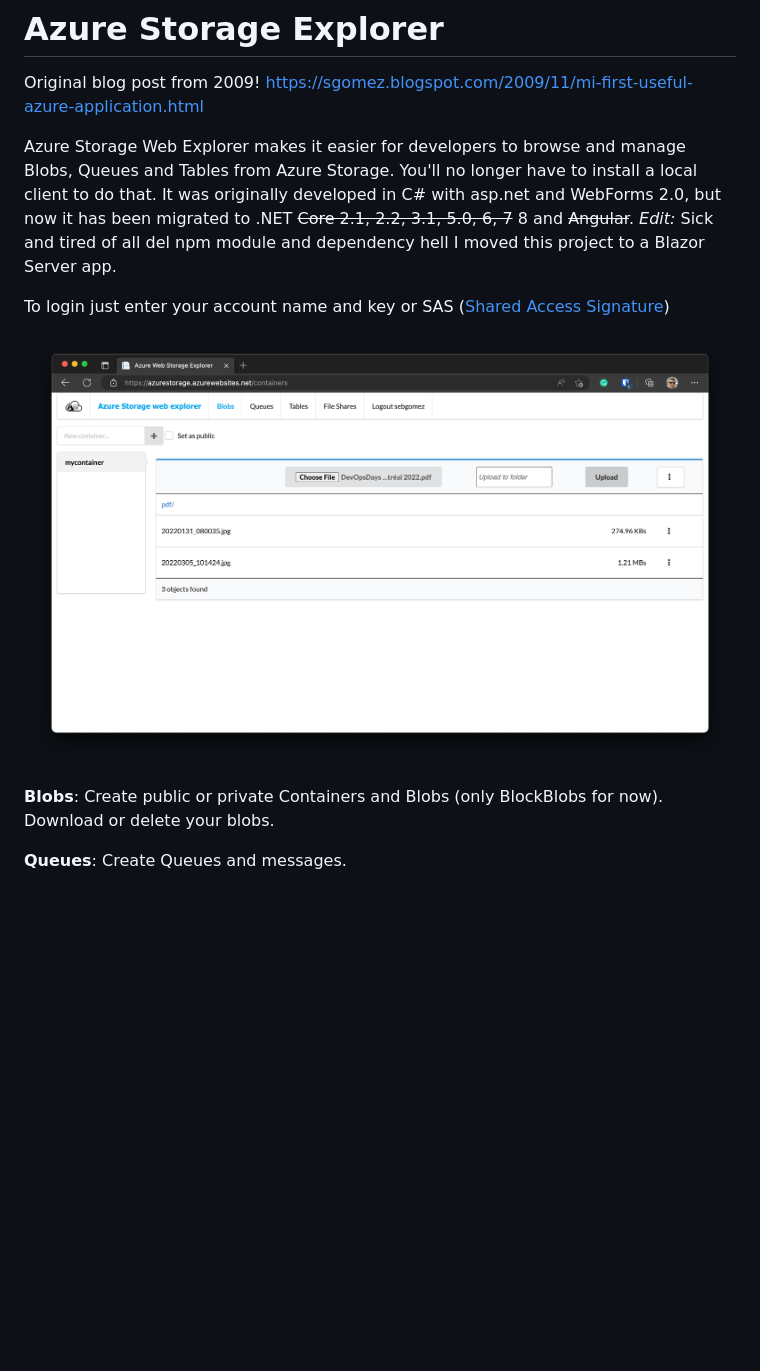
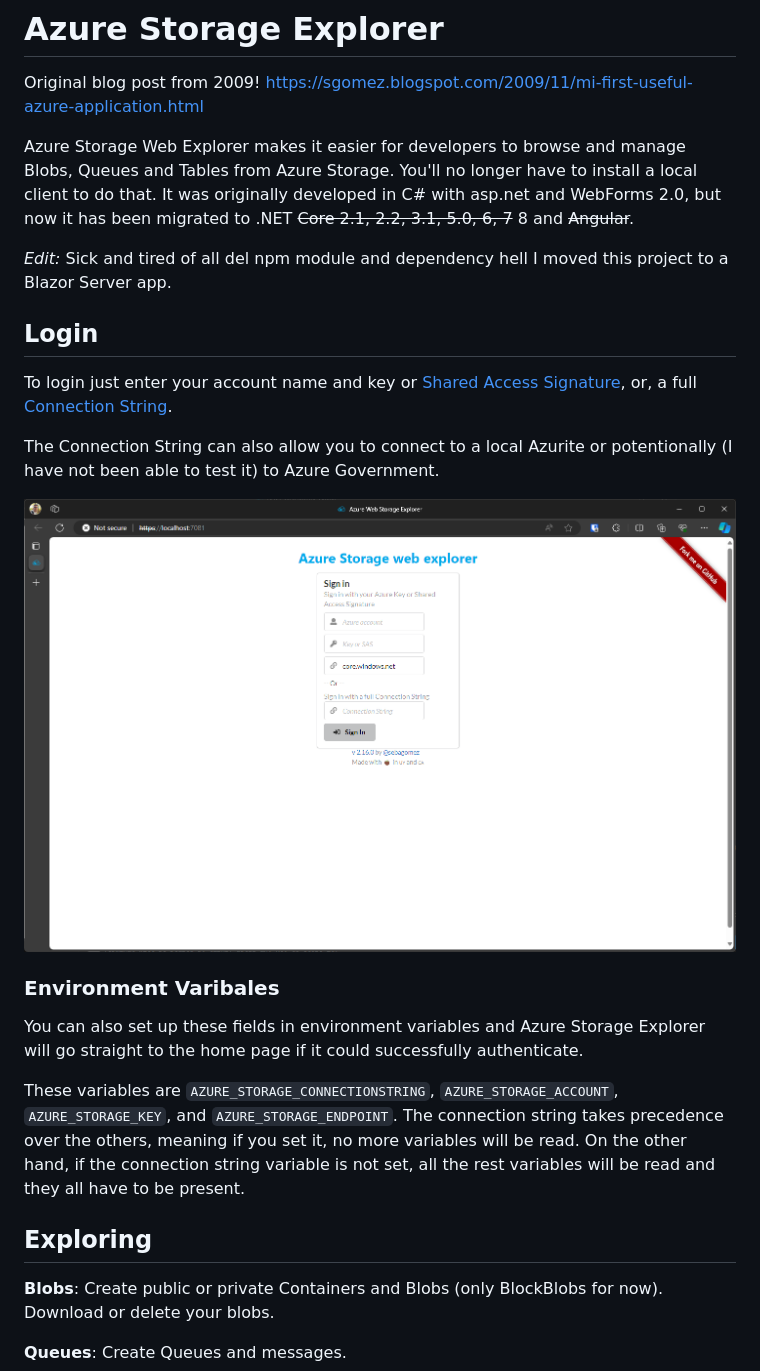
Before and after one commit to sebagomez/azurestorageexplorer, a Markdown page: README.md, the part around the change printed below. Rendered like a GitHub page; pictures changed too: res/ASE_Login.png (added); blank space fills up the shorter version.

```diff
--- a/README.md
+++ b/README.md
@@ -16,13 +16,26 @@ Or deploy it wherever you want thanks to [docker images](https://hub.docker.com/
 
 Original blog post from 2009! https://sgomez.blogspot.com/2009/11/mi-first-useful-azure-application.html
 
-Azure Storage Web Explorer makes it easier for developers to browse and manage Blobs, Queues and Tables from Azure Storage. You'll no longer have to install a local client to do that. It was originally developed in C# with asp.net and WebForms 2.0, but now it has been migrated to .NET ~~Core 2.1, 2.2, 3.1, 5.0, 6, 7~~ 8 and ~~Angular~~.  *Edit:* Sick and tired of all del npm module and dependency hell I moved this project to a Blazor Server app.
+Azure Storage Web Explorer makes it easier for developers to browse and manage Blobs, Queues and Tables from Azure Storage. You'll no longer have to install a local client to do that. It was originally developed in C# with asp.net and WebForms 2.0, but now it has been migrated to .NET ~~Core 2.1, 2.2, 3.1, 5.0, 6, 7~~ 8 and ~~Angular~~.
+
+*Edit:* Sick and tired of all del npm module and dependency hell I moved this project to a Blazor Server app.
 
 
-To login just enter your account name and key or SAS ([Shared Access Signature](https://docs.microsoft.com/en-us/azure/storage/storage-create-storage-account#manage-your-storage-account))
+## Login
 
-![Blobs](res/containers.png)
+To login just enter your account name and key or [Shared Access Signature](https://learn.microsoft.com/en-us/azure/storage/common/storage-sas-overview), or, a full [Connection String](https://learn.microsoft.com/en-us/azure/storage/common/storage-configure-connection-string).
 
+The Connection String can also allow you to connect to a local Azurite or potentionally (I have not been able to test it) to Azure Government.
+
+![Login](res/ASE_Login.png)
+
+### Environment Varibales
+
+You can also set up these fields in environment variables and Azure Storage Explorer will go straight to the home page if it could successfully authenticate.
+
+These variables are `AZURE_STORAGE_CONNECTIONSTRING`, `AZURE_STORAGE_ACCOUNT`, `AZURE_STORAGE_KEY`, and `AZURE_STORAGE_ENDPOINT`. The connection string takes precedence over the others, meaning if you set it, no more variables will be read. On the other hand, if the connection string variable is not set, all the rest variables will be read and they all have to be present.
+
+## Exploring
 
 **Blobs**: Create public or private Containers and Blobs (only BlockBlobs for now). Download or delete your blobs.
 
```
Also changed, not shown: other parts of README.md (+10 -1 lines), 1 other file.
